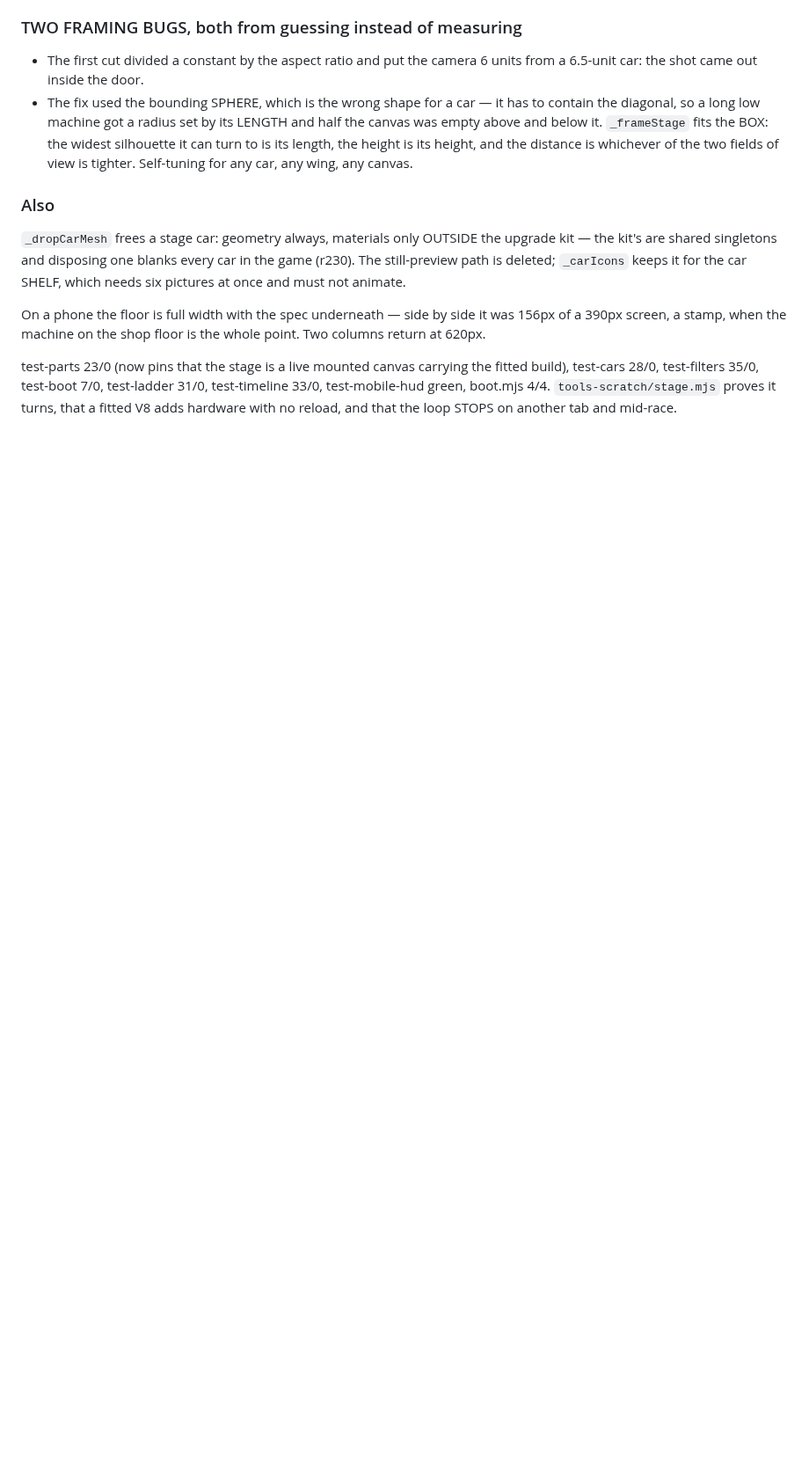
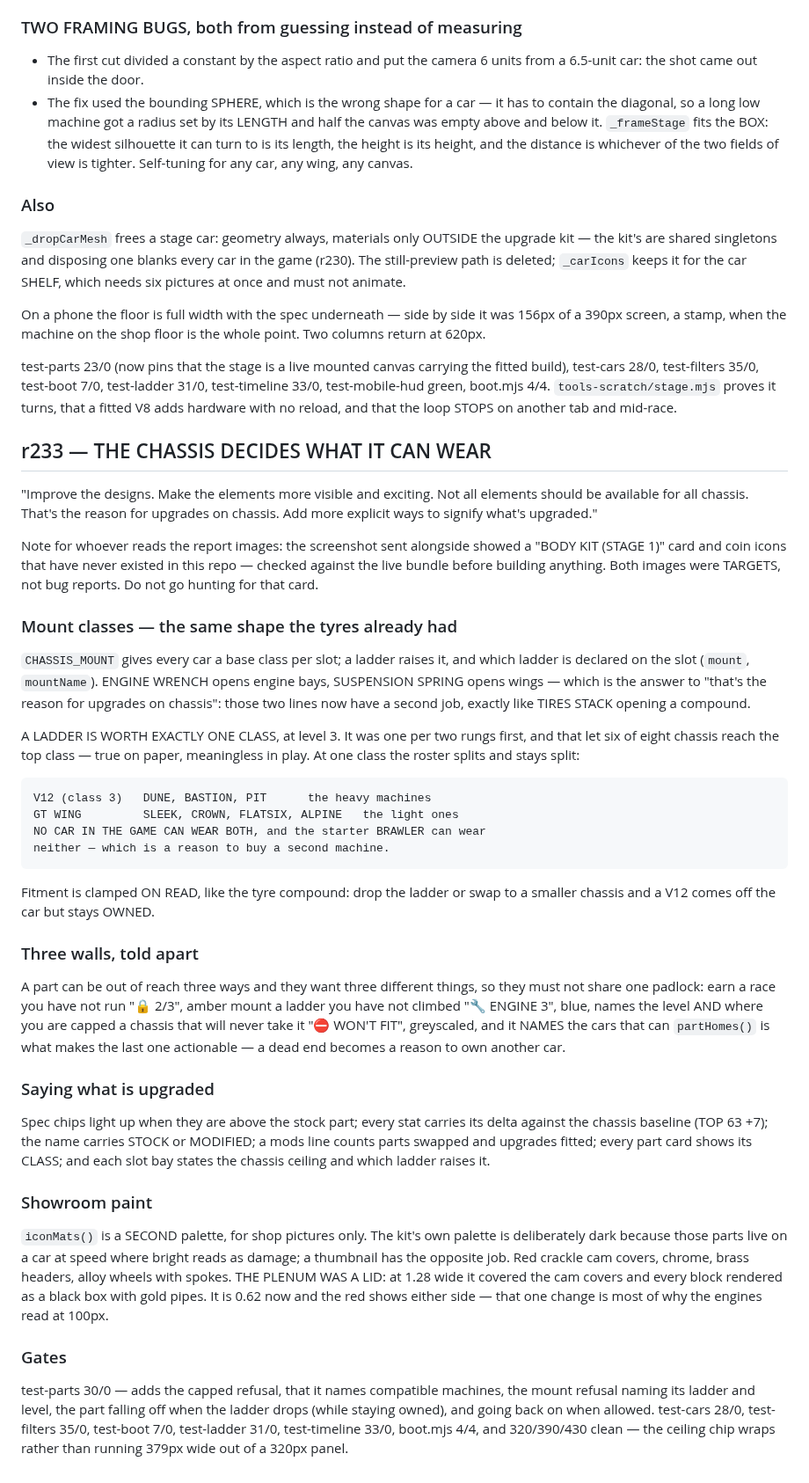
Before and after one commit to jozelazarevski/racing-shooter, a Markdown page: HANDOVER.md, the part around the change. Shown at 88% size. GitHub-like rendering; blank space fills up the shorter version.

```diff
--- a/HANDOVER.md
+++ b/HANDOVER.md
@@ -1308,3 +1308,67 @@ fitted build), test-cars 28/0, test-filters 35/0, test-boot 7/0, test-ladder
 31/0, test-timeline 33/0, test-mobile-hud green, boot.mjs 4/4.
 `tools-scratch/stage.mjs` proves it turns, that a fitted V8 adds hardware with
 no reload, and that the loop STOPS on another tab and mid-race.
+
+## r233 — THE CHASSIS DECIDES WHAT IT CAN WEAR
+"Improve the designs. Make the elements more visible and exciting. Not all
+elements should be available for all chassis. That's the reason for upgrades on
+chassis. Add more explicit ways to signify what's upgraded."
+
+Note for whoever reads the report images: the screenshot sent alongside showed
+a "BODY KIT (STAGE 1)" card and coin icons that have never existed in this
+repo — checked against the live bundle before building anything. Both images
+were TARGETS, not bug reports. Do not go hunting for that card.
+
+### Mount classes — the same shape the tyres already had
+`CHASSIS_MOUNT` gives every car a base class per slot; a ladder raises it, and
+which ladder is declared on the slot (`mount`, `mountName`). ENGINE WRENCH
+opens engine bays, SUSPENSION SPRING opens wings — which is the answer to
+"that's the reason for upgrades on chassis": those two lines now have a second
+job, exactly like TIRES STACK opening a compound.
+
+A LADDER IS WORTH EXACTLY ONE CLASS, at level 3. It was one per two rungs
+first, and that let six of eight chassis reach the top class — true on paper,
+meaningless in play. At one class the roster splits and stays split:
+
+    V12 (class 3)   DUNE, BASTION, PIT      the heavy machines
+    GT WING         SLEEK, CROWN, FLATSIX, ALPINE   the light ones
+    NO CAR IN THE GAME CAN WEAR BOTH, and the starter BRAWLER can wear
+    neither — which is a reason to buy a second machine.
+
+Fitment is clamped ON READ, like the tyre compound: drop the ladder or swap to
+a smaller chassis and a V12 comes off the car but stays OWNED.
+
+### Three walls, told apart
+A part can be out of reach three ways and they want three different things, so
+they must not share one padlock:
+    earn    a race you have not run          "🔒 2/3", amber
+    mount   a ladder you have not climbed    "🔧 ENGINE 3", blue, names the
+                                             level AND where you are
+    capped  a chassis that will never take it "⛔ WON'T FIT", greyscaled, and
+                                             it NAMES the cars that can
+`partHomes()` is what makes the last one actionable — a dead end becomes a
+reason to own another car.
+
+### Saying what is upgraded
+Spec chips light up when they are above the stock part; every stat carries its
+delta against the chassis baseline (TOP 63 +7); the name carries STOCK or
+MODIFIED; a mods line counts parts swapped and upgrades fitted; every part card
+shows its CLASS; and each slot bay states the chassis ceiling and which ladder
+raises it.
+
+### Showroom paint
+`iconMats()` is a SECOND palette, for shop pictures only. The kit's own palette
+is deliberately dark because those parts live on a car at speed where bright
+reads as damage; a thumbnail has the opposite job. Red crackle cam covers,
+chrome, brass headers, alloy wheels with spokes.
+THE PLENUM WAS A LID: at 1.28 wide it covered the cam covers and every block
+rendered as a black box with gold pipes. It is 0.62 now and the red shows either
+side — that one change is most of why the engines read at 100px.
+
+### Gates
+test-parts 30/0 — adds the capped refusal, that it names compatible machines,
+the mount refusal naming its ladder and level, the part falling off when the
+ladder drops (while staying owned), and going back on when allowed.
+test-cars 28/0, test-filters 35/0, test-boot 7/0, test-ladder 31/0,
+test-timeline 33/0, boot.mjs 4/4, and 320/390/430 clean — the ceiling chip
+wraps rather than running 379px wide out of a 320px panel.
```
Also changed, not shown: tools-scratch/shot-garage-mid.png, tools-scratch/shot-garage-top.png, 7 other files.
